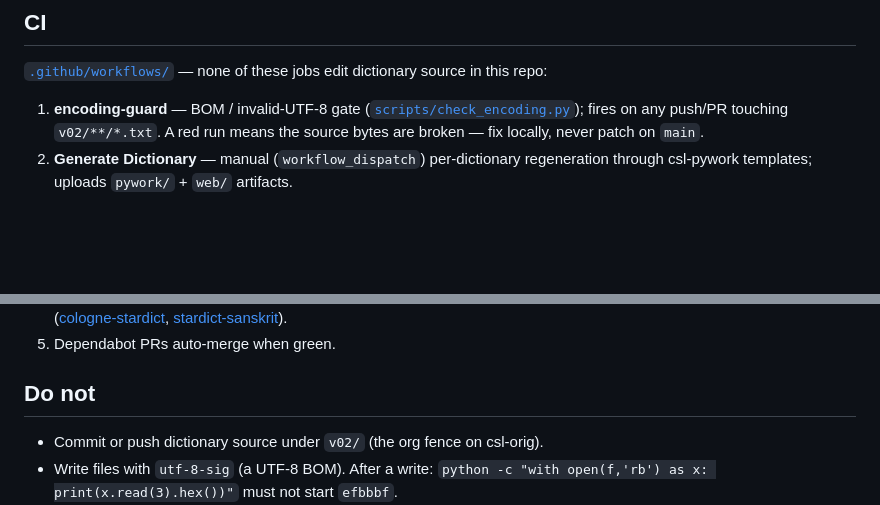
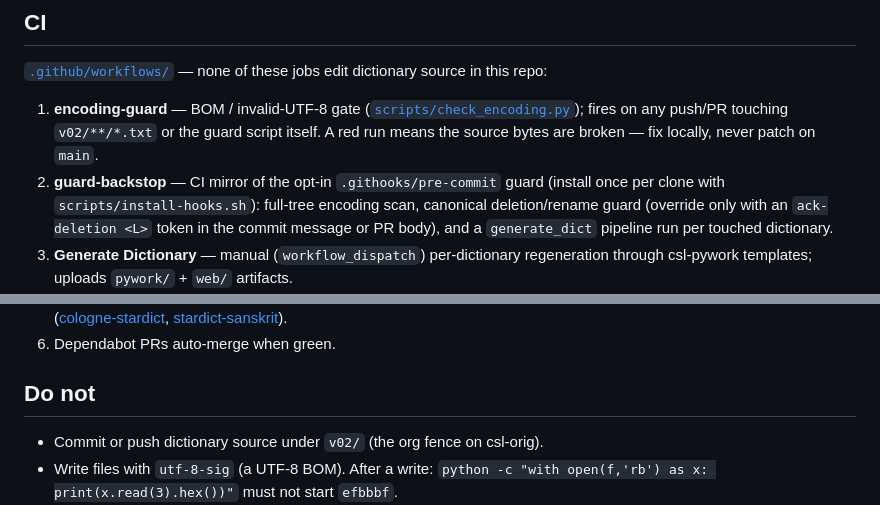
Before and after one commit to sanskrit-lexicon/csl-orig, a Markdown page: CLAUDE.md, 2 parts joined by grey strips. Drawn GitHub-style; blank space fills up the shorter version.

Commit message:
docs(claude): document guard-backstop workflow (H4575)
Refresh pass (H4575 STALE_17d): re-verified every claim vs live clone.
- add guard-backstop.yml to the CI list (landed 75d0e749 era, never documented)
- encoding-guard trigger precision: also fires on the guard script itself
- bump header date 26-08-2026 -> 12-09-2026
All 13 outbound link targets verified alive (local clones + gh api).
No v02/ change; docs-only.

```diff
--- a/CLAUDE.md
+++ b/CLAUDE.md
@@ -45,8 +45,14 @@ Do not invent a second workflow.
 
 1. **encoding-guard** — BOM / invalid-UTF-8 gate
    ([`scripts/check_encoding.py`](https://github.com/sanskrit-lexicon/csl-orig/blob/main/scripts/check_encoding.py));
-   fires on any push/PR touching `v02/**/*.txt`. A red run means the source
-   bytes are broken — fix locally, never patch on `main`.
-2. **Generate Dictionary** — manual (`workflow_dispatch`) per-dictionary
+   fires on any push/PR touching `v02/**/*.txt` or the guard script itself. A
+   red run means the source bytes are broken — fix locally, never patch on
+   `main`.
+2. **guard-backstop** — CI mirror of the opt-in `.githooks/pre-commit` guard
+   (install once per clone with `scripts/install-hooks.sh`): full-tree
+   encoding scan, canonical deletion/rename guard (override only with an
+   `ack-deletion <L>` token in the commit message or PR body), and a
+   `generate_dict` pipeline run per touched dictionary.
+3. **Generate Dictionary** — manual (`workflow_dispatch`) per-dictionary
    regeneration through csl-pywork templates; uploads `pywork/` + `web/`
    artifacts.
@@ -55,7 +61,7 @@ Do not invent a second workflow.
    rebuilds and syncs StarDict files downstream
    ([cologne-stardict](https://github.com/sanskrit-lexicon/cologne-stardict),
    [stardict-sanskrit](https://github.com/indic-dict/stardict-sanskrit)).
-5. Dependabot PRs auto-merge when green.
+6. Dependabot PRs auto-merge when green.
 
 ## Do not
 
```
Also changed, not shown: other parts of CLAUDE.md (+3 -3 lines).
